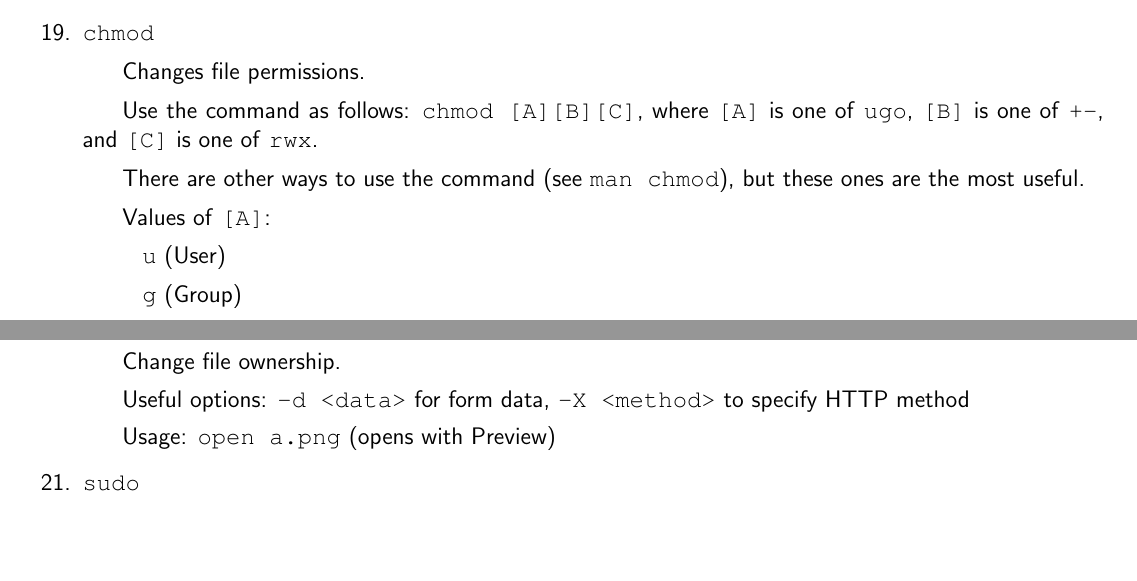
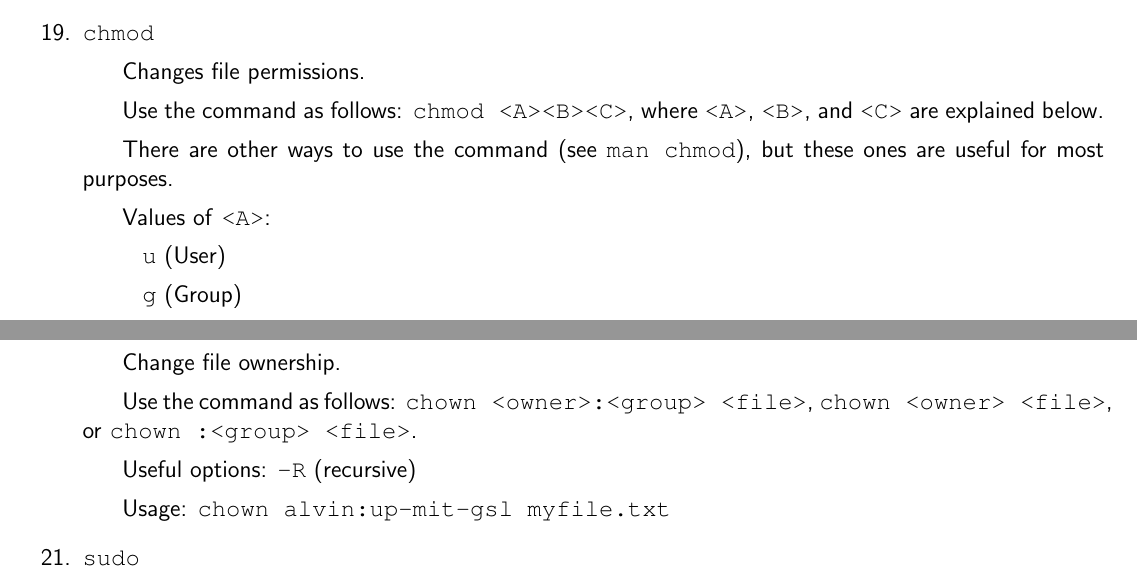
Before and after one commit to UP-MIT-GSL/documents, a LaTeX document (unix_cheat_sheet.tex): two parts of pages 3 and 4 of 9, joined at a grey line, cut so that both start at the same text, the shorter picture padded with empty space. Compiled offline with pdfLaTeX.

Commit message:
Added chown

```diff
--- a/unix_cheat_sheet.tex
+++ b/unix_cheat_sheet.tex
@@ -141,9 +141,9 @@
 
 \item{\texttt{chmod}}
      \subitem{Changes file permissions.}
-     \subitem{Use the command as follows: \texttt{chmod [A][B][C]}, where \texttt{[A]} is one of \texttt{ugo}, \texttt{[B]} is one of \texttt{+-}, and \texttt{[C]} is one of \texttt{rwx}.}
-     \subitem{There are other ways to use the command (see \texttt{man chmod}), but these ones are the most useful.}
-     \subitem{Values of \texttt{[A]}:}
+     \subitem{Use the command as follows: \texttt{chmod <A><B><C>}, where \texttt{<A>}, \texttt{<B>}, and \texttt{<C>} are explained below.}
+     \subitem{There are other ways to use the command (see \texttt{man chmod}), but these ones are useful for most purposes.}
+     \subitem{Values of \texttt{<A>}:}
         \subsubitem{\texttt{u} (User)}
         \subsubitem{\texttt{g} (Group)}
         \subsubitem{\texttt{o} (Others)}
@@ -160,8 +160,9 @@
 
 \item{\texttt{chown}}
      \subitem{Change file ownership.}
-     \subitem{Useful options: \texttt{-d <data>} for form data, \texttt{-X <method>} to specify HTTP method}
-     \subitem{Usage: \texttt{open a.png} (opens with Preview)}
+     \subitem{Use the command as follows: \texttt{chown <owner>:<group> <file>}, \texttt{chown <owner> <file>}, or \texttt{chown :<group> <file>}.}
+     \subitem{Useful options: \texttt{-R} (recursive)}
+     \subitem{Usage: \texttt{chown alvin:up-mit-gsl myfile.txt}}
 
 \item{\texttt{sudo}}
      \subitem{Do action as another user (\texttt{root} by default)}
```
Also changed, not shown: unix_cheat_sheet.tex (4 more changed lines).
